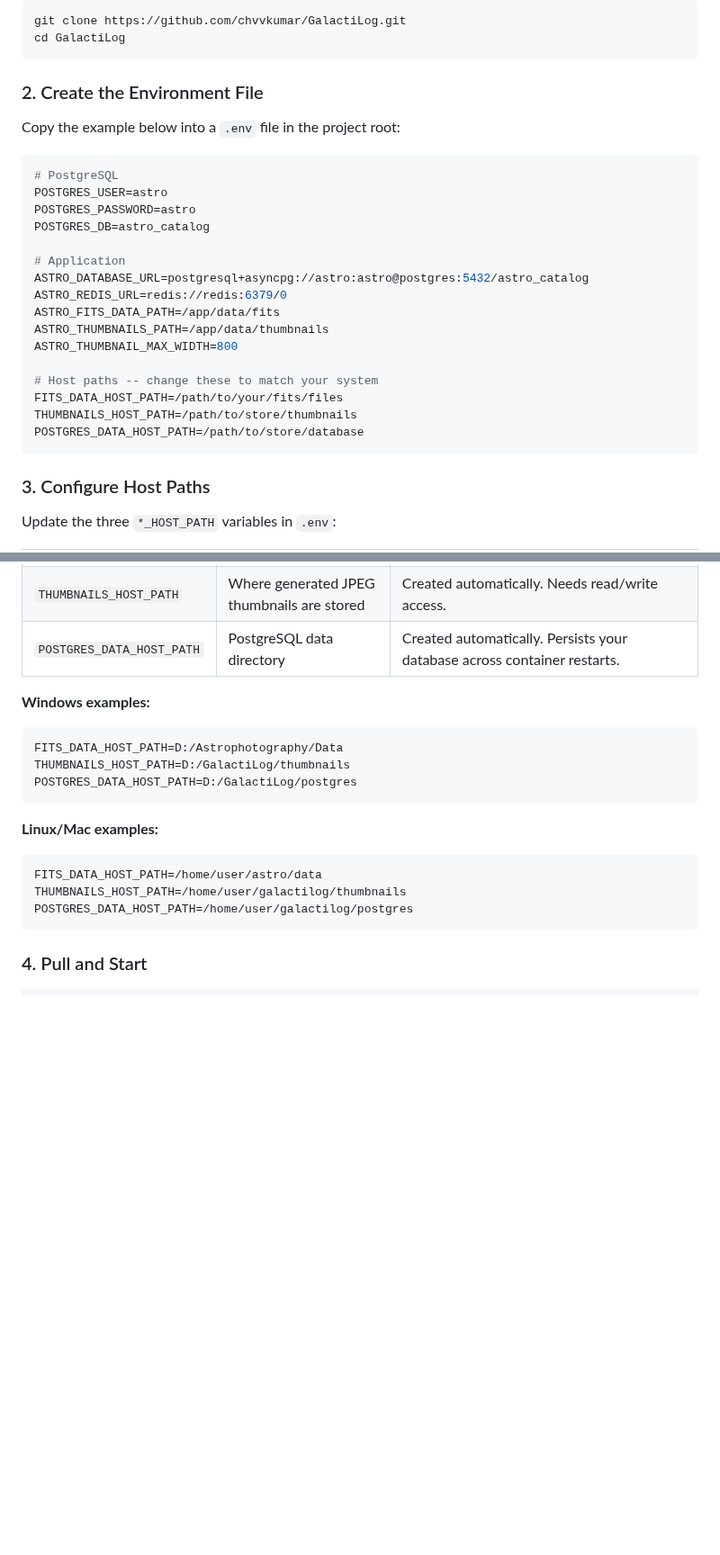
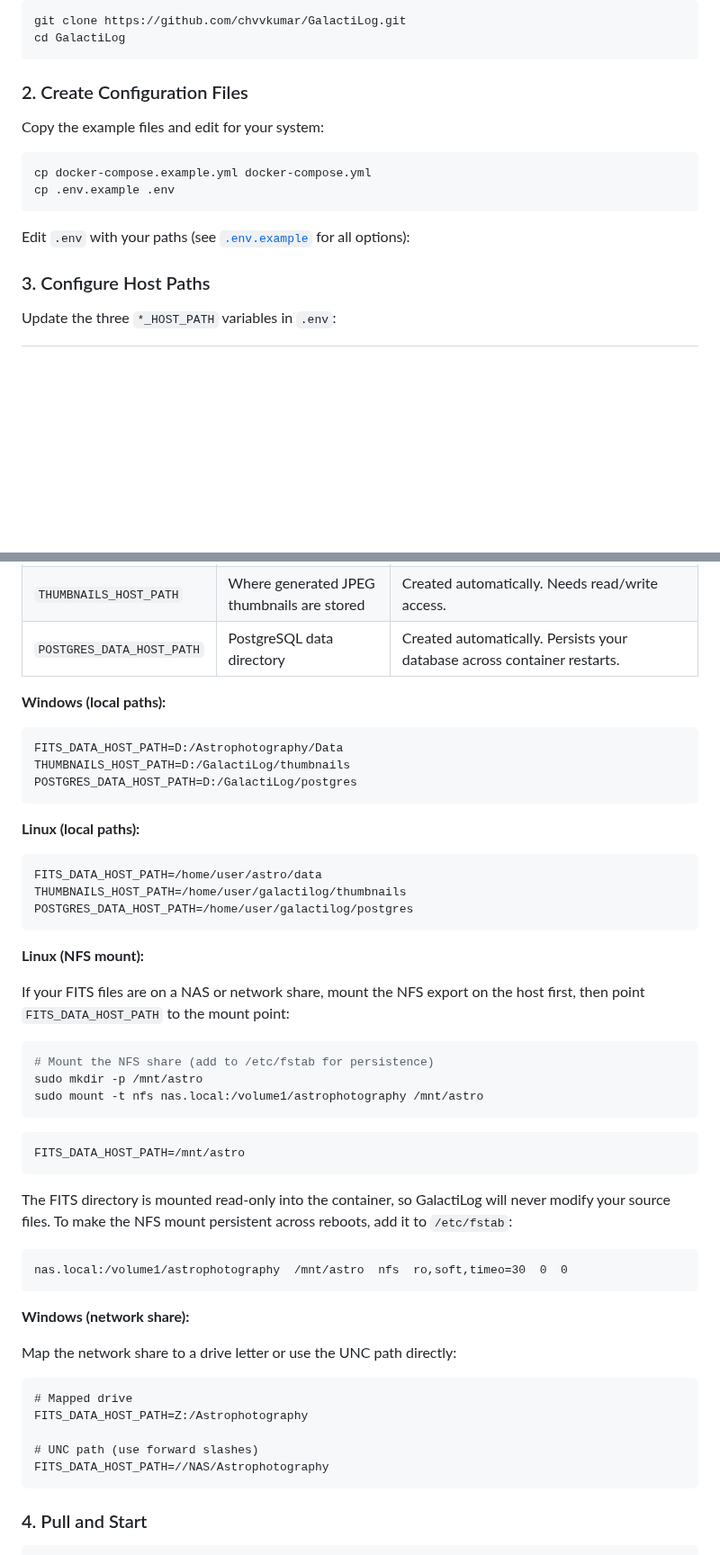
Before and after one commit to chvvkumar/GalactiLog, a Markdown page: guides/INSTALL.md, 2 parts joined by grey strips. Shown at 90% size. GitHub-like rendering; blank space fills up the shorter version.

````diff
--- a/guides/INSTALL.md
+++ b/guides/INSTALL.md
@@ -44,28 +44,16 @@ git clone https://github.com/chvvkumar/GalactiLog.git
 cd GalactiLog
 ```
 
-### 2. Create the Environment File
+### 2. Create Configuration Files
 
-Copy the example below into a `.env` file in the project root:
+Copy the example files and edit for your system:
 
 ```bash
-# PostgreSQL
-POSTGRES_USER=astro
-POSTGRES_PASSWORD=astro
-POSTGRES_DB=astro_catalog
+cp docker-compose.example.yml docker-compose.yml
+cp .env.example .env
+```
 
-# Application
-ASTRO_DATABASE_URL=postgresql+asyncpg://astro:astro@postgres:5432/astro_catalog
-ASTRO_REDIS_URL=redis://redis:6379/0
-ASTRO_FITS_DATA_PATH=/app/data/fits
-ASTRO_THUMBNAILS_PATH=/app/data/thumbnails
-ASTRO_THUMBNAIL_MAX_WIDTH=800
-
-# Host paths -- change these to match your system
-FITS_DATA_HOST_PATH=/path/to/your/fits/files
-THUMBNAILS_HOST_PATH=/path/to/store/thumbnails
-POSTGRES_DATA_HOST_PATH=/path/to/store/database
-```
+Edit `.env` with your paths (see [`.env.example`](../.env.example) for all options):
 
 ### 3. Configure Host Paths
 
@@ -77,18 +65,50 @@ Update the three `*_HOST_PATH` variables in `.env`:
 | `THUMBNAILS_HOST_PATH` | Where generated JPEG thumbnails are stored | Created automatically. Needs read/write access. |
 | `POSTGRES_DATA_HOST_PATH` | PostgreSQL data directory | Created automatically. Persists your database across container restarts. |
 
-**Windows examples:**
+**Windows (local paths):**
 ```
 FITS_DATA_HOST_PATH=D:/Astrophotography/Data
 THUMBNAILS_HOST_PATH=D:/GalactiLog/thumbnails
 POSTGRES_DATA_HOST_PATH=D:/GalactiLog/postgres
 ```
 
-**Linux/Mac examples:**
+**Linux (local paths):**
 ```
 FITS_DATA_HOST_PATH=/home/user/astro/data
 THUMBNAILS_HOST_PATH=/home/user/galactilog/thumbnails
 POSTGRES_DATA_HOST_PATH=/home/user/galactilog/postgres
+```
+
+**Linux (NFS mount):**
+
+If your FITS files are on a NAS or network share, mount the NFS export on the host first, then point `FITS_DATA_HOST_PATH` to the mount point:
+
+```bash
+# Mount the NFS share (add to /etc/fstab for persistence)
+sudo mkdir -p /mnt/astro
+sudo mount -t nfs nas.local:/volume1/astrophotography /mnt/astro
+```
+
+```
+FITS_DATA_HOST_PATH=/mnt/astro
+```
+
+The FITS directory is mounted read-only into the container, so GalactiLog will never modify your source files. To make the NFS mount persistent across reboots, add it to `/etc/fstab`:
+
+```
+nas.local:/volume1/astrophotography  /mnt/astro  nfs  ro,soft,timeo=30  0  0
+```
+
+**Windows (network share):**
+
+Map the network share to a drive letter or use the UNC path directly:
+
+```
+# Mapped drive
+FITS_DATA_HOST_PATH=Z:/Astrophotography
+
+# UNC path (use forward slashes)
+FITS_DATA_HOST_PATH=//NAS/Astrophotography
 ```
 
 ### 4. Pull and Start
````
Also changed, not shown: README.md (+14 -5 lines), guides/NINA-SETUP.md (+2 -3 lines), images/logo.jpg (deleted), images/screenshots/Statistics.png (added), images/screenshots/dashboard.png, 5 other files.
